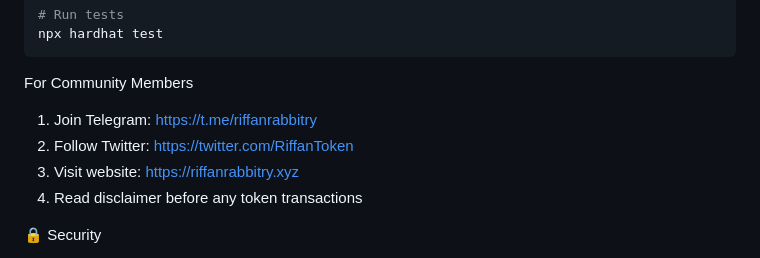
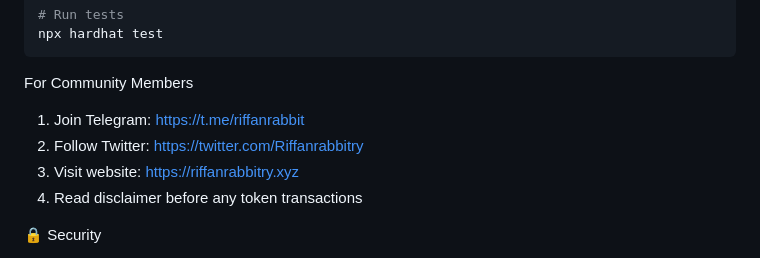
Before and after one commit to riffanrabbitry/RiffanRabbitry, a Markdown page: README.md, the part around one of its changes. GitHub-like rendering.

```diff
--- a/README.md
+++ b/README.md
@@ -104,8 +104,8 @@ npx hardhat test
 
 For Community Members
 
-1. Join Telegram: https://t.me/riffanrabbitry
-2. Follow Twitter: https://twitter.com/RiffanToken
+1. Join Telegram: https://t.me/riffanrabbit
+2. Follow Twitter: https://twitter.com/Riffanrabbitry
 3. Visit website: https://riffanrabbitry.xyz
 4. Read disclaimer before any token transactions
 
```
Also changed, not shown: other parts of README.md (+10 -9 lines).
